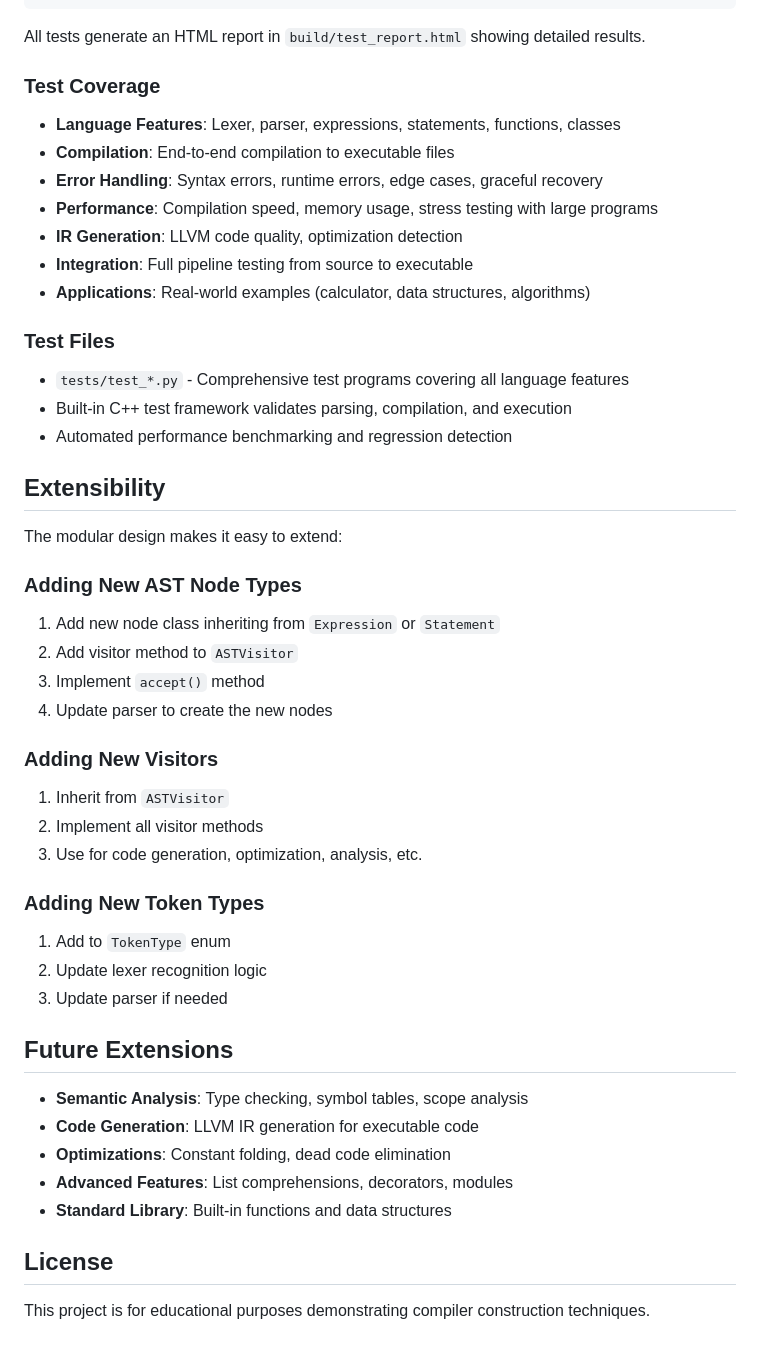
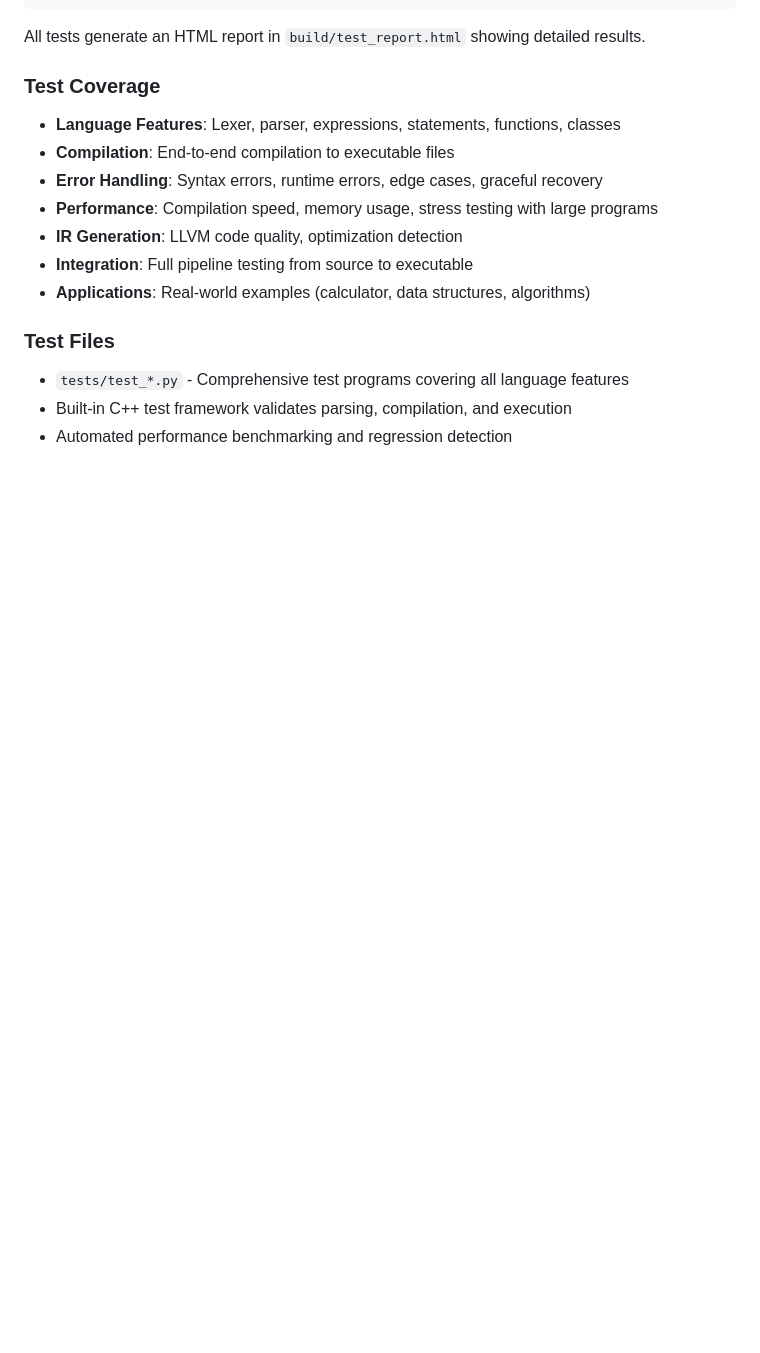
Before and after one commit to nandan-varma/meadows, a Markdown page: README.md, the part around one of its changes. Drawn GitHub-style; blank space fills up the shorter version.

```diff
--- a/README.md
+++ b/README.md
@@ -205,35 +136,3 @@ All tests generate an HTML report in `build/test_report.html` showing detailed r
 - `tests/test_*.py` - Comprehensive test programs covering all language features
 - Built-in C++ test framework validates parsing, compilation, and execution
 - Automated performance benchmarking and regression detection
-
-## Extensibility
-
-The modular design makes it easy to extend:
-
-### Adding New AST Node Types
-1. Add new node class inheriting from `Expression` or `Statement`
-2. Add visitor method to `ASTVisitor`
-3. Implement `accept()` method
-4. Update parser to create the new nodes
-
-### Adding New Visitors
-1. Inherit from `ASTVisitor`
-2. Implement all visitor methods
-3. Use for code generation, optimization, analysis, etc.
-
-### Adding New Token Types
-1. Add to `TokenType` enum
-2. Update lexer recognition logic
-3. Update parser if needed
-
-## Future Extensions
-
-- **Semantic Analysis**: Type checking, symbol tables, scope analysis
-- **Code Generation**: LLVM IR generation for executable code
-- **Optimizations**: Constant folding, dead code elimination
-- **Advanced Features**: List comprehensions, decorators, modules
-- **Standard Library**: Built-in functions and data structures
-
-## License
-
-This project is for educational purposes demonstrating compiler construction techniques.
```
Also changed, not shown: other parts of README.md (+39 -108 lines).
